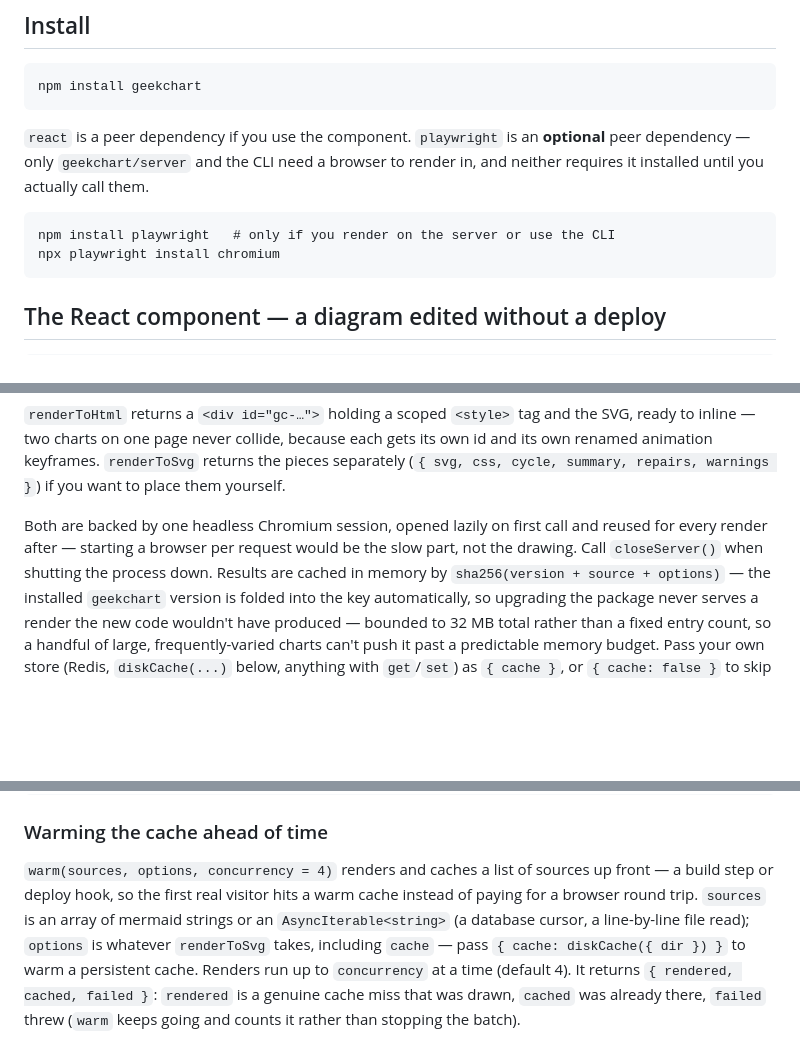
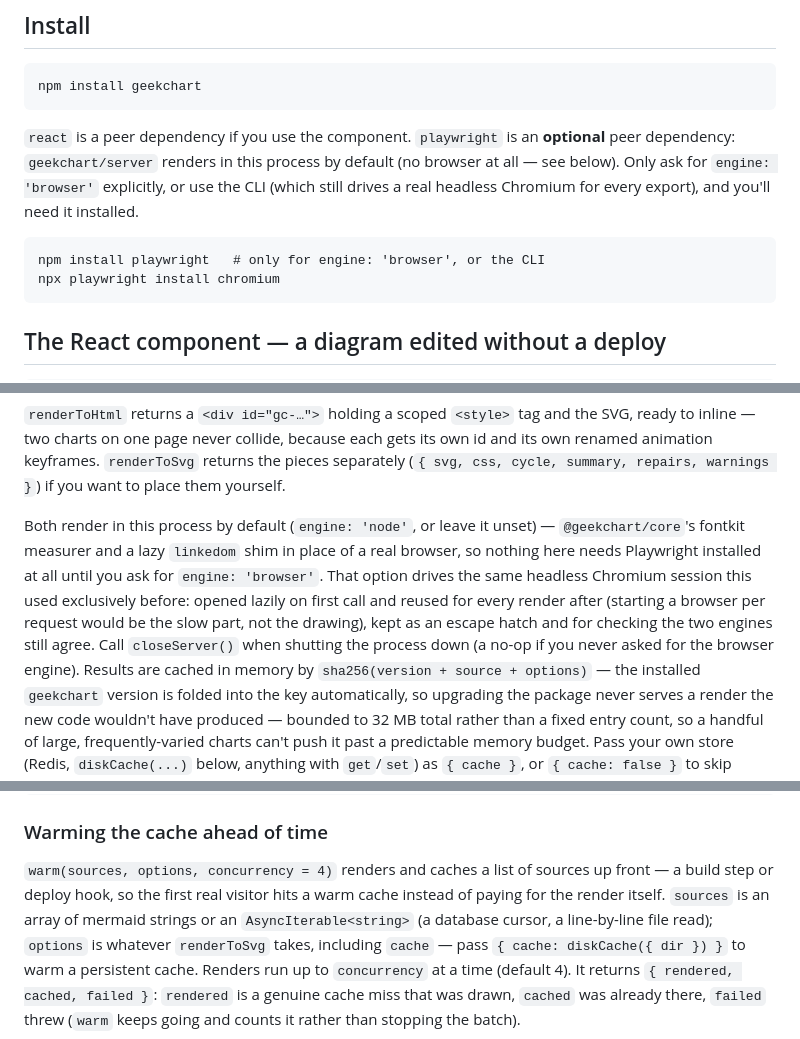
Before and after one commit to WaficMikati/GeekChart, a Markdown page: packages/geekchart/README.md, 3 parts joined by grey strips. GitHub-like rendering; blank space fills up the shorter version.

````diff
--- a/packages/geekchart/README.md
+++ b/packages/geekchart/README.md
@@ -16,12 +16,13 @@ npm install geekchart
 ```
 
 `react` is a peer dependency if you use the component. `playwright` is an
-**optional** peer dependency — only `geekchart/server` and the CLI need a
-browser to render in, and neither requires it installed until you actually
-call them.
+**optional** peer dependency: `geekchart/server` renders in this process by
+default (no browser at all — see below). Only ask for `engine: 'browser'`
+explicitly, or use the CLI (which still drives a real headless Chromium for
+every export), and you'll need it installed.
 
 ```
-npm install playwright   # only if you render on the server or use the CLI
+npm install playwright   # only for engine: 'browser', or the CLI
 npx playwright install chromium
 ```
 
@@ -77,10 +78,16 @@ gets its own id and its own renamed animation keyframes. `renderToSvg` returns
 the pieces separately (`{ svg, css, cycle, summary, repairs, warnings }`) if
 you want to place them yourself.
 
-Both are backed by one headless Chromium session, opened lazily on first call
-and reused for every render after — starting a browser per request would be
-the slow part, not the drawing. Call `closeServer()` when shutting the process
-down. Results are cached in memory by `sha256(version + source + options)` —
+Both render in this process by default (`engine: 'node'`, or leave it unset)
+— `@geekchart/core`'s fontkit measurer and a lazy `linkedom` shim in place of
+a real browser, so nothing here needs Playwright installed at all until you
+ask for `engine: 'browser'`. That option drives the same headless Chromium
+session this used exclusively before: opened lazily on first call and reused
+for every render after (starting a browser per request would be the slow
+part, not the drawing), kept as an escape hatch and for checking the two
+engines still agree. Call `closeServer()` when shutting the process down (a
+no-op if you never asked for the browser engine). Results are cached in
+memory by `sha256(version + source + options)` —
 the installed `geekchart` version is folded into the key automatically, so
 upgrading the package never serves a render the new code wouldn't have
 produced — bounded to 32 MB total rather than a fixed entry count, so a
@@ -135,7 +142,7 @@ app.get('/posts/:slug', async (req, res) => {
 
 `warm(sources, options, concurrency = 4)` renders and caches a list of
 sources up front — a build step or deploy hook, so the first real visitor
-hits a warm cache instead of paying for a browser round trip. `sources` is an
+hits a warm cache instead of paying for the render itself. `sources` is an
 array of mermaid strings or an `AsyncIterable<string>` (a database cursor, a
 line-by-line file read); `options` is whatever `renderToSvg` takes, including
 `cache` — pass `{ cache: diskCache({ dir }) }` to warm a persistent cache.
````
Also changed, not shown: AGENTS.md (+28 -3 lines).
